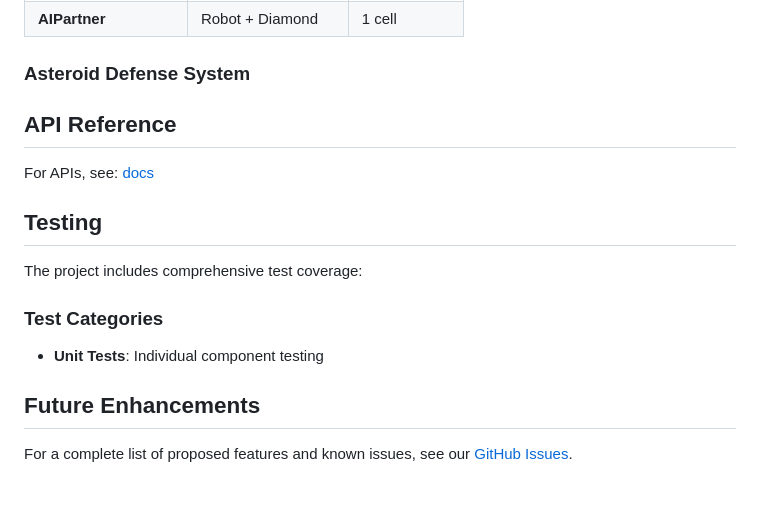
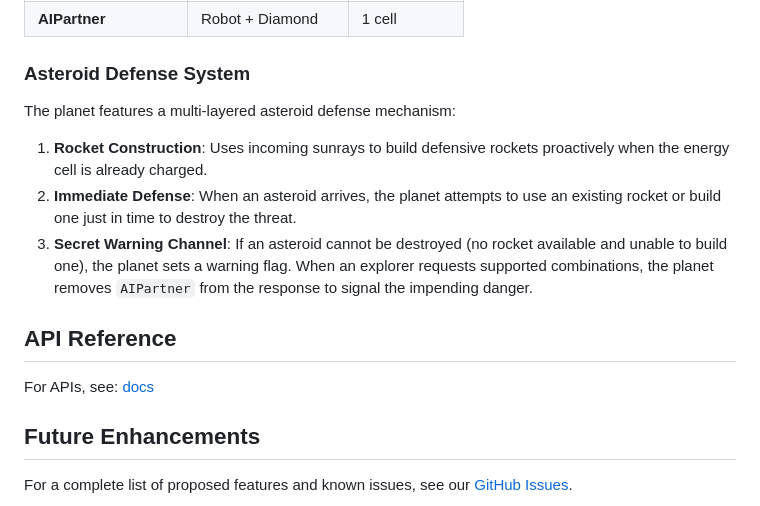
Before and after one commit to Advanced-Panic-Programming/AirFryer, a Markdown page: README.md, the part around the change. Rendered like a GitHub page.

Commit message:
readme: update missing section and remove unnecessary ones

```diff
--- a/README.md
+++ b/README.md
@@ -68,24 +68,16 @@ The planet supports 6 complex resource combinations:
 
 ### Asteroid Defense System
 
-<!-- TODO: finish this section -->
+The planet features a multi-layered asteroid defense mechanism:
+
+1. **Rocket Construction**: Uses incoming sunrays to build defensive rockets proactively when the energy cell is already charged.
+2. **Immediate Defense**: When an asteroid arrives, the planet attempts to use an existing rocket or build one just in time to destroy the threat.
+3. **Secret Warning Channel**: If an asteroid cannot be destroyed (no rocket available and unable to build one), the planet sets a warning flag. When an explorer requests supported combinations, the planet removes `AIPartner` from the response to signal the impending danger.
 
 ## API Reference
 
 For APIs, see: [docs](https://advanced-panic-programming.github.io/AirFryer/)
 
-## Testing
-
-The project includes comprehensive test coverage:
-
-<!-- TODO: finish this section -->
-
-### Test Categories
-
-- **Unit Tests**: Individual component testing
-
-<!-- TODO: finish this section -->
-
 ## Future Enhancements
 
 For a complete list of proposed features and known issues, see our [GitHub Issues](https://github.com/Advanced-Panic-Programming/AirFryer/issues).
```
